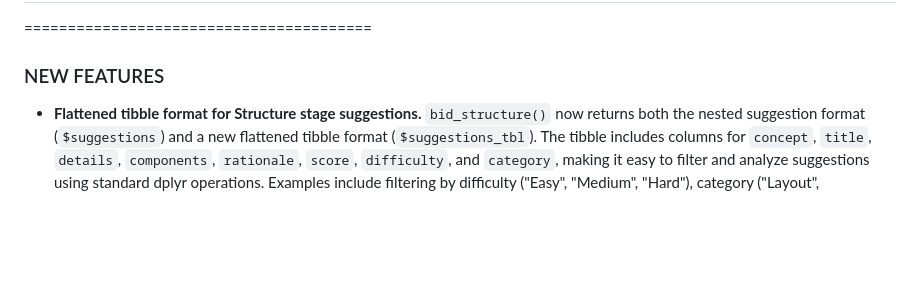
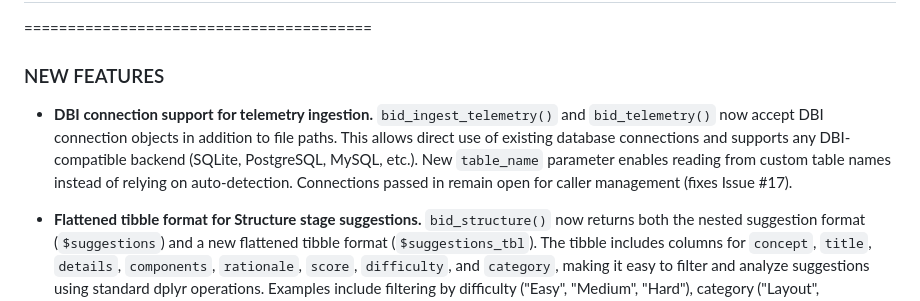
Before and after one commit to jrwinget/bidux, a Markdown page: NEWS.md, the part around the change. Drawn GitHub-style; blank space fills up the shorter version.

```diff
--- a/NEWS.md
+++ b/NEWS.md
@@ -2,6 +2,8 @@
 ========================================
 
 ### NEW FEATURES
+
+* **DBI connection support for telemetry ingestion.** `bid_ingest_telemetry()` and `bid_telemetry()` now accept DBI connection objects in addition to file paths. This allows direct use of existing database connections and supports any DBI-compatible backend (SQLite, PostgreSQL, MySQL, etc.). New `table_name` parameter enables reading from custom table names instead of relying on auto-detection. Connections passed in remain open for caller management (fixes Issue #17).
 
 * **Flattened tibble format for Structure stage suggestions.** `bid_structure()` now returns both the nested suggestion format (`$suggestions`) and a new flattened tibble format (`$suggestions_tbl`). The tibble includes columns for `concept`, `title`, `details`, `components`, `rationale`, `score`, `difficulty`, and `category`, making it easy to filter and analyze suggestions using standard dplyr operations. Examples include filtering by difficulty ("Easy", "Medium", "Hard"), category ("Layout", "Navigation", "Content", etc.), or score thresholds.
 
```
